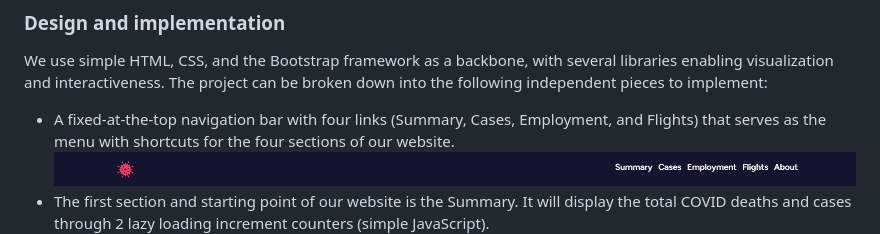
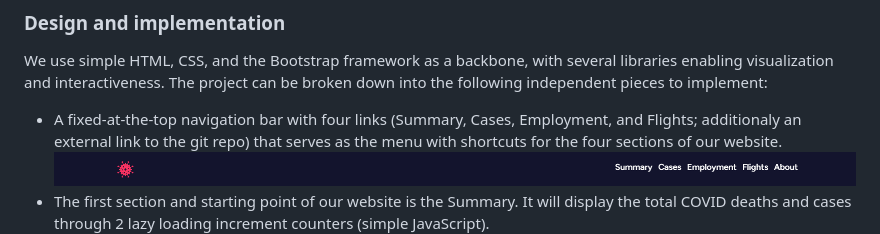
Before and after one commit to MihaiDavid05/COVID-Impact-Visualizer, a Markdown page: README.md, the part around the change. Rendered like a GitHub page.

Commit message:
[Milestone 2] Add Navbar description

```diff
--- a/README.md
+++ b/README.md
@@ -71,7 +71,7 @@ Rather than providing visualization sketches and plans, we are excited to share
 
 ### Design and implementation
 We use simple HTML, CSS, and the Bootstrap framework as a backbone, with several libraries enabling visualization and interactiveness. The project can be broken down into the following independent pieces to implement:
-- A fixed-at-the-top navigation bar with four links (Summary, Cases, Employment, and Flights) that serves as the menu with shortcuts for the four sections of our website. ![Menu](/screenshots/menu.png)
+- A fixed-at-the-top navigation bar with four links (Summary, Cases, Employment, and Flights; additionaly an external link to the git repo) that serves as the menu with shortcuts for the four sections of our website. ![Menu](/screenshots/menu.png)
 - The first section and starting point of our website is the Summary. It will display the total COVID deaths and cases through 2 lazy loading increment counters (simple JavaScript). ![Summary](/screenshots/summary.png)
 - The second section, Cases, displays global COVID-19 statistics. It begins with a slider created using an SVG component and simple D3 slider tools. The slider ranges from 2020 to 2023, sampled monthly, with a play/pause button located on the left side of the slide bar. Users can either select a specific month and year by dragging the slider or let it run through all the timesteps automatically. ![Cases](/screenshots/cases.png)
     - The interactive 3D globe, created using Globe GL, displays monthly COVID-19 statistics from 2020 to 2023, selected by the aforementioned slider. We compute the total monthly deaths per 1000 people and total monthly COVID-19-related deaths per 1000 people and express the ratio of COVID-19-related deaths from the total deaths. A heatmap with a suitable color palette highlights the increase or decrease in the percentage over time. Users can rotate and zoom in/out of the globe to better observe different parts of the world.
```
